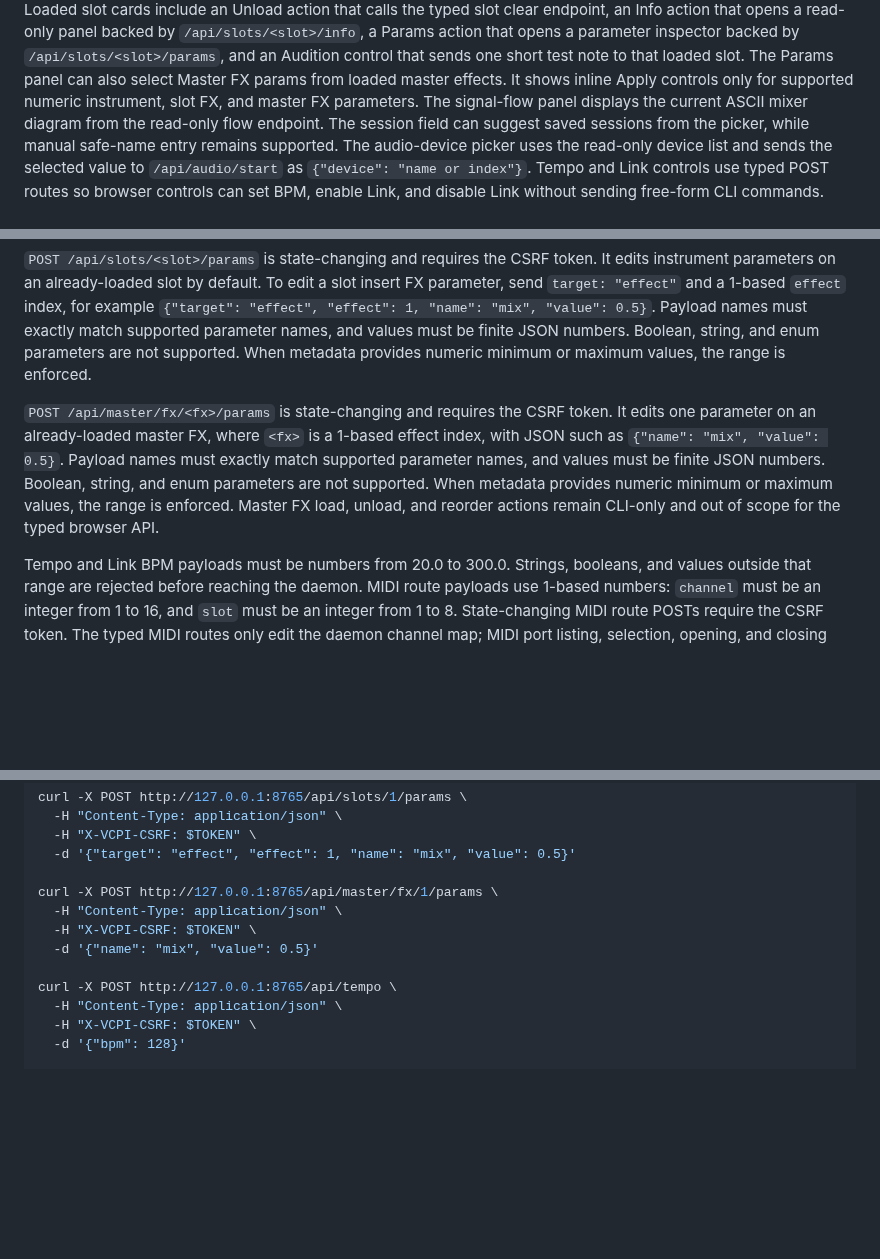
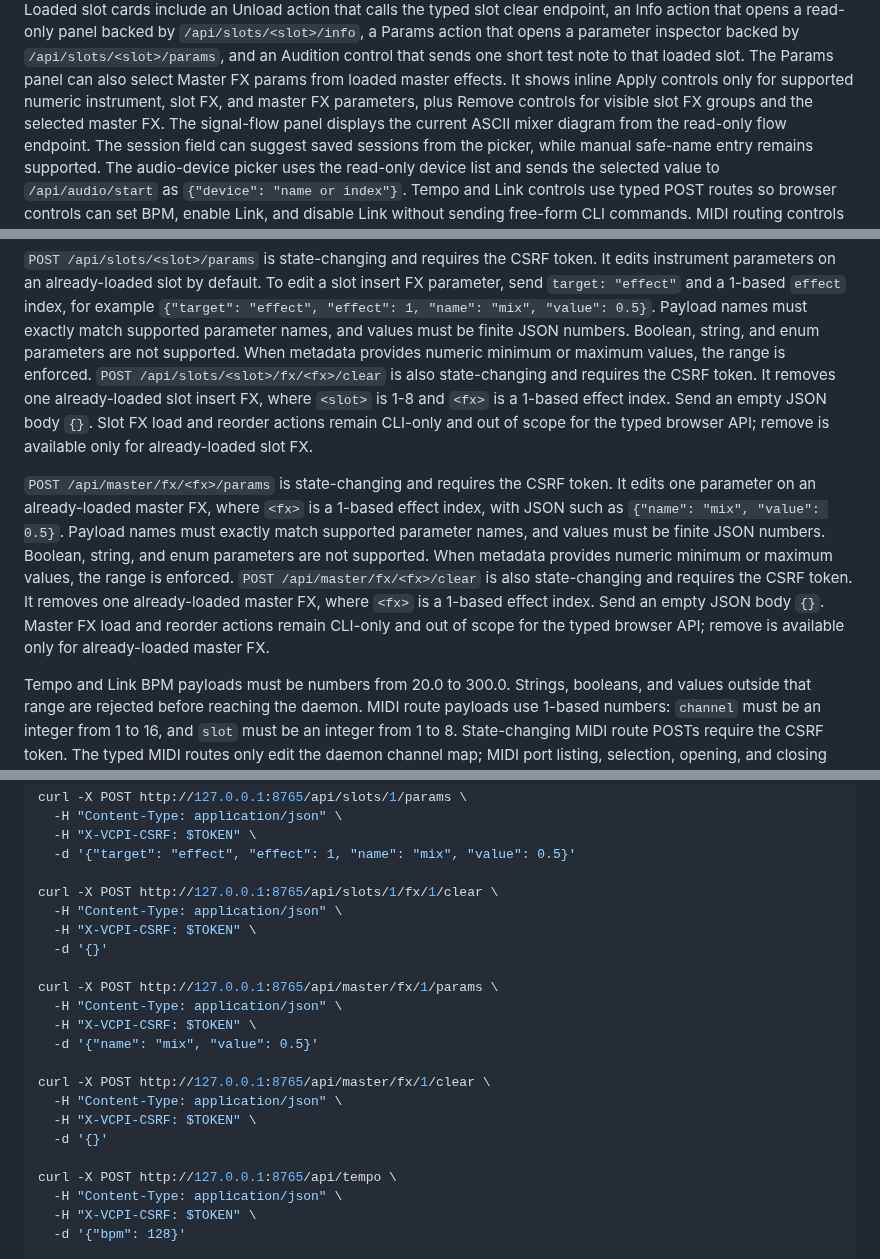
Before and after one commit to deflax/vcpi, a Markdown page: README.md, 3 parts joined by grey strips. Rendered like a GitHub page; blank space fills up the shorter version.

Commit message:
Document typed FX removal endpoints

```diff
--- a/README.md
+++ b/README.md
@@ -369,7 +369,8 @@ parameter inspector backed by `/api/slots/<slot>/params`, and an Audition
 control that sends one short test note to that loaded slot. The Params panel
 can also select Master FX params from loaded master effects. It shows inline
 Apply controls only for supported numeric instrument, slot FX, and master FX
-parameters.
+parameters, plus Remove controls for visible slot FX groups and the selected
+master FX.
 The signal-flow panel displays the current ASCII mixer diagram from the read-only
 flow endpoint. The session field can suggest saved sessions from the picker,
 while manual safe-name entry remains supported. The audio-device picker uses the
@@ -443,15 +446,23 @@ for example `{"target": "effect", "effect": 1, "name": "mix", "value": 0.5}`.
 Payload names must exactly match supported parameter names, and values must be
 finite JSON numbers. Boolean, string, and enum parameters are not supported.
 When metadata provides numeric minimum or maximum values, the range is enforced.
+`POST /api/slots/<slot>/fx/<fx>/clear` is also state-changing and requires the
+CSRF token. It removes one already-loaded slot insert FX, where `<slot>` is 1-8
+and `<fx>` is a 1-based effect index. Send an empty JSON body `{}`. Slot FX load
+and reorder actions remain CLI-only and out of scope for the typed browser API;
+remove is available only for already-loaded slot FX.
 
 `POST /api/master/fx/<fx>/params` is state-changing and requires the CSRF token.
 It edits one parameter on an already-loaded master FX, where `<fx>` is a 1-based
 effect index, with JSON such as `{"name": "mix", "value": 0.5}`. Payload names
 must exactly match supported parameter names, and values must be finite JSON
 numbers. Boolean, string, and enum parameters are not supported. When metadata
-provides numeric minimum or maximum values, the range is enforced. Master FX
-load, unload, and reorder actions remain CLI-only and out of scope for the typed
-browser API.
+provides numeric minimum or maximum values, the range is enforced.
+`POST /api/master/fx/<fx>/clear` is also state-changing and requires the CSRF
+token. It removes one already-loaded master FX, where `<fx>` is a 1-based effect
+index. Send an empty JSON body `{}`. Master FX load and reorder actions remain
+CLI-only and out of scope for the typed browser API; remove is available only
+for already-loaded master FX.
 
 Tempo and Link BPM payloads must be numbers from 20.0 to 300.0. Strings,
 booleans, and values outside that range are rejected before reaching the daemon.
@@ -508,10 +519,20 @@ curl -X POST http://127.0.0.1:8765/api/slots/1/params \
   -H "X-VCPI-CSRF: $TOKEN" \
   -d '{"target": "effect", "effect": 1, "name": "mix", "value": 0.5}'
 
+curl -X POST http://127.0.0.1:8765/api/slots/1/fx/1/clear \
+  -H "Content-Type: application/json" \
+  -H "X-VCPI-CSRF: $TOKEN" \
+  -d '{}'
+
 curl -X POST http://127.0.0.1:8765/api/master/fx/1/params \
   -H "Content-Type: application/json" \
   -H "X-VCPI-CSRF: $TOKEN" \
   -d '{"name": "mix", "value": 0.5}'
+
+curl -X POST http://127.0.0.1:8765/api/master/fx/1/clear \
+  -H "Content-Type: application/json" \
+  -H "X-VCPI-CSRF: $TOKEN" \
+  -d '{}'
 
 curl -X POST http://127.0.0.1:8765/api/tempo \
   -H "Content-Type: application/json" \
```
Also changed, not shown: other parts of README.md (+2 -0 lines), USAGE.md (+25 -4 lines).
